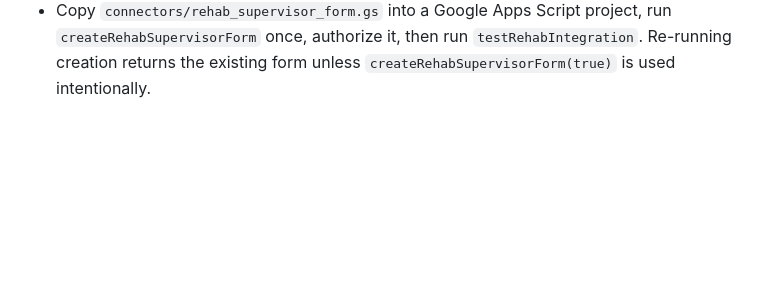
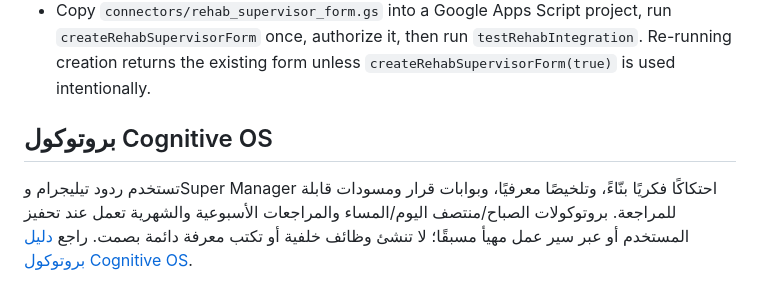
Before and after one commit to addn2030-svg/personal-ai-agent, a Markdown page: README.md, the part around the change. Rendered like a GitHub page; blank space fills up the shorter version.

Commit message:
Link Cognitive OS operating protocol from README

```diff
--- a/README.md
+++ b/README.md
@@ -316,3 +316,8 @@ python3 -u connectors/telegram_bot.py
   run `createRehabSupervisorForm` once, authorize it, then run
   `testRehabIntegration`. Re-running creation returns the existing form unless
   `createRehabSupervisorForm(true)` is used intentionally.
+
+
+## بروتوكول Cognitive OS
+
+تستخدم ردود تيليجرام وSuper Manager احتكاكًا فكريًا بنّاءً، وتلخيصًا معرفيًا، وبوابات قرار ومسودات قابلة للمراجعة. بروتوكولات الصباح/منتصف اليوم/المساء والمراجعات الأسبوعية والشهرية تعمل عند تحفيز المستخدم أو عبر سير عمل مهيأ مسبقًا؛ لا تنشئ وظائف خلفية أو تكتب معرفة دائمة بصمت. راجع [دليل بروتوكول Cognitive OS](docs/cognitive-os-operating-protocol.md).
```
